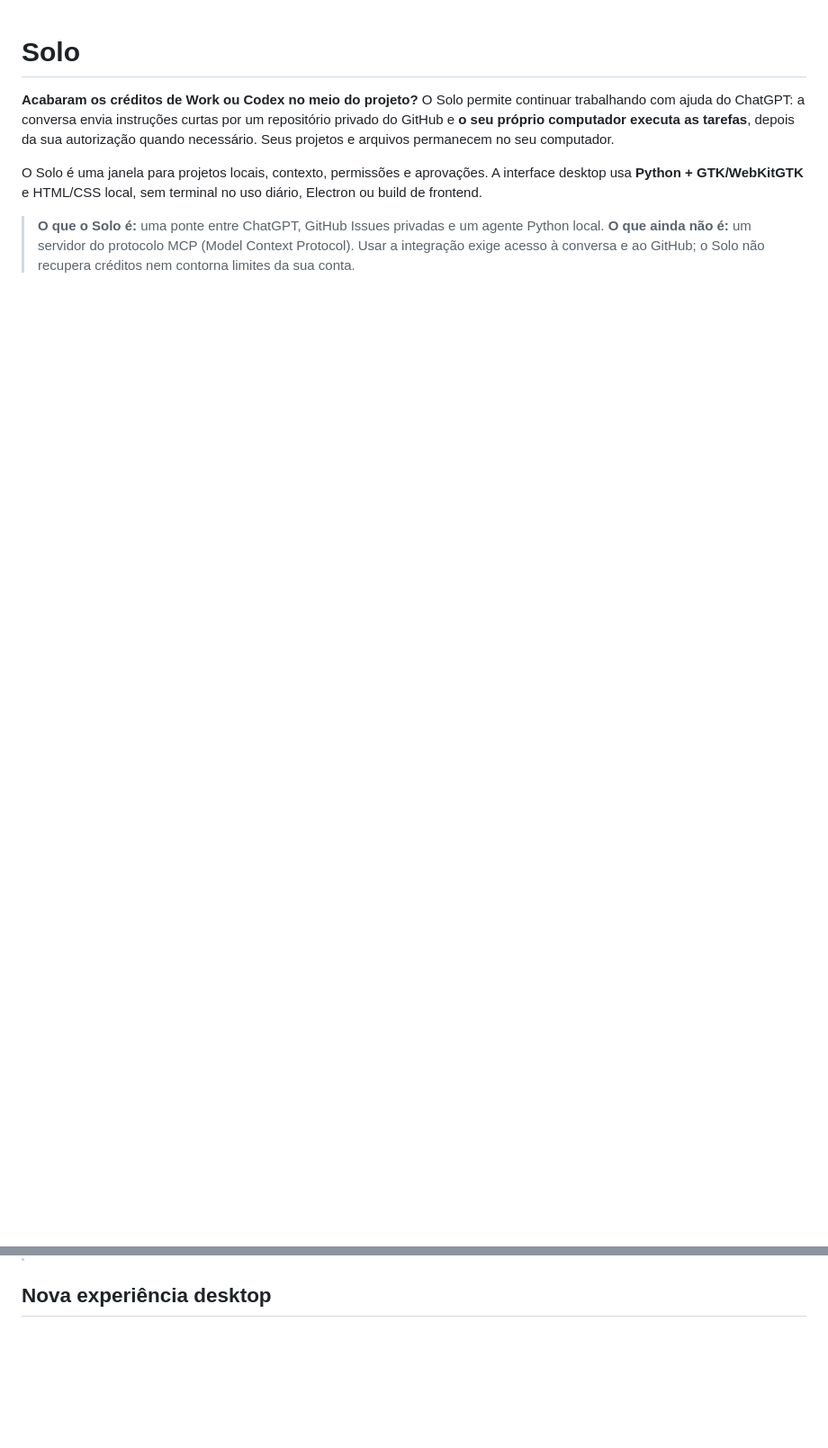
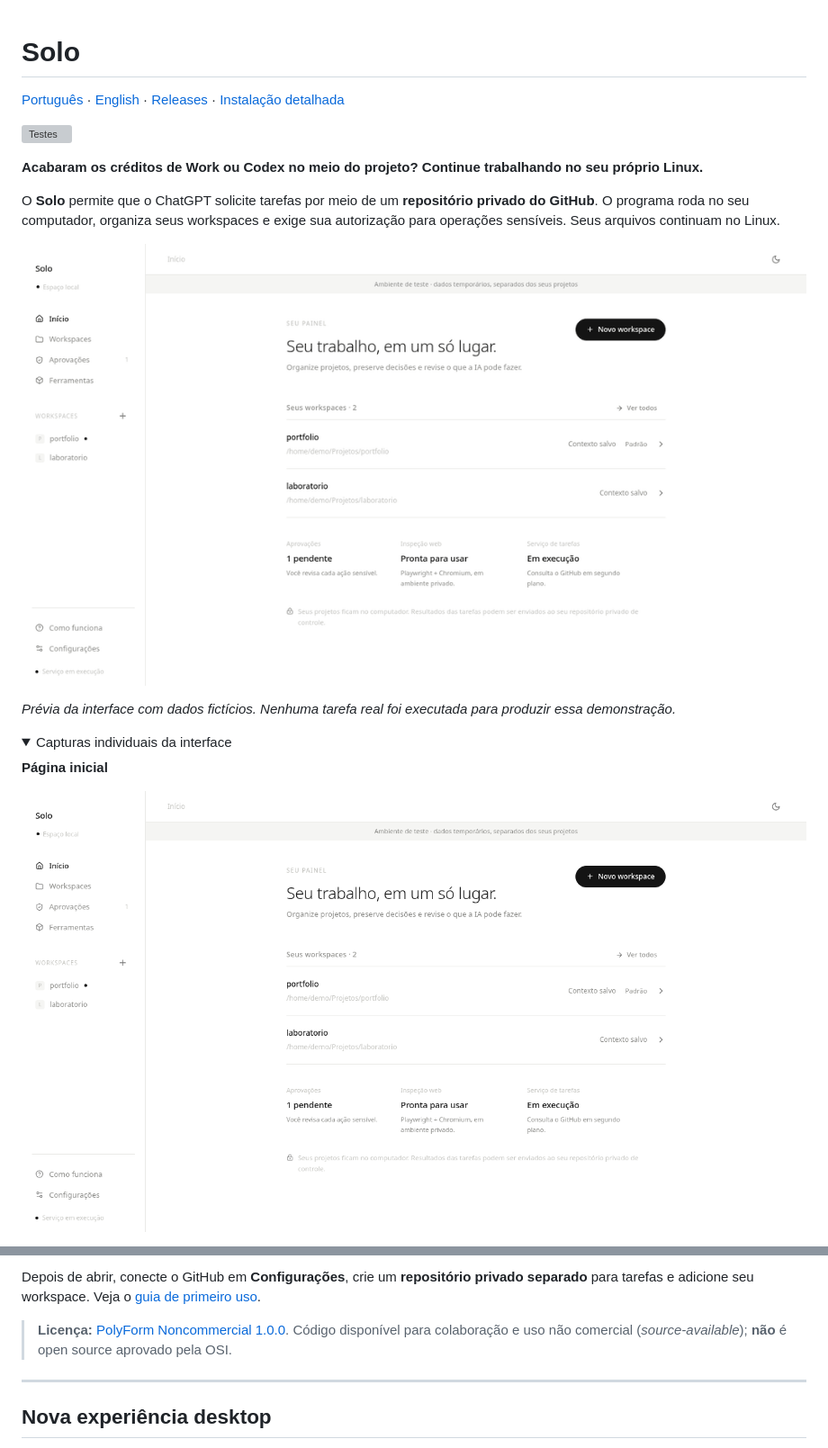
Before and after one commit to trajanoeliane75-arch/Solo-MCP, a Markdown page: README.md, 2 parts joined by grey strips. Shown at 90% size. Drawn GitHub-style; pictures changed too: docs/media/solo-demo.gif (added), docs/media/solo-home.png (added); folded sections open; blank space fills up the shorter version; grey boxes are pictures that could not be loaded.

```diff
--- a/README.md
+++ b/README.md
@@ -1,16 +1,21 @@
 # Solo
 
-**Acabaram os créditos de Work ou Codex no meio do projeto?** O Solo permite
-continuar trabalhando com ajuda do ChatGPT: a conversa envia instruções curtas
-por um repositório privado do GitHub e **o seu próprio computador executa as
-tarefas**, depois da sua autorização quando necessário. Seus projetos e
-arquivos permanecem no seu computador.
+[Português](README.md) · [English](README.en.md) · [Releases](https://github.com/trajanoeliane75-arch/Solo-MCP/releases) · [Instalação detalhada](docs/GUI.md)
 
-O Solo é uma janela para projetos locais, contexto, permissões e aprovações.
-A interface desktop usa **Python + GTK/WebKitGTK** e HTML/CSS local, sem
-terminal no uso diário, Electron ou build de frontend.
+![Testes](https://github.com/trajanoeliane75-arch/Solo-MCP/actions/workflows/tests.yml/badge.svg)
 
-> **O que o Solo é:** uma ponte entre ChatGPT, GitHub Issues privadas e um agente
-> Python local. **O que ainda não é:** um servidor do protocolo MCP (Model
-> Context Protocol). Usar a integração exige acesso à conversa e ao GitHub;
-> o Solo não recupera créditos nem contorna limites da sua conta.
+**Acabaram os créditos de Work ou Codex no meio do projeto? Continue trabalhando no seu próprio Linux.**
+
+O **Solo** permite que o ChatGPT solicite tarefas por meio de um **repositório privado do GitHub**. O programa roda no seu computador, organiza seus workspaces e exige sua autorização para operações sensíveis. Seus arquivos continuam no Linux.
+
+![Demonstração do Solo: início, fila e revisão de uma tarefa](docs/media/solo-demo.gif)
+
+*Prévia da interface com dados fictícios. Nenhuma tarefa real foi executada para produzir essa demonstração.*
+
+<details>
+<summary>Capturas individuais da interface</summary>
+
+**Página inicial**
+
+![Página inicial do Solo](docs/media/solo-home.png)
+
@@ -17,3 +52,8 @@ terminal no uso diário, Electron ou build de frontend.
+Depois de abrir, conecte o GitHub em **Configurações**, crie um **repositório privado separado** para tarefas e adicione seu workspace. Veja o [guia de primeiro uso](docs/GUI.md).
+
+> **Licença:** [PolyForm Noncommercial 1.0.0](LICENSE). Código disponível para colaboração e uso não comercial (*source-available*); **não** é open source aprovado pela OSI.
+
+---
 
 ## Nova experiência desktop
 
```
Also changed, not shown: other parts of README.md (+30 -0 lines), README.en.md (added, +83 -0 lines), docs/media/solo-approvals.png (added), docs/media/solo-review.png (added).
